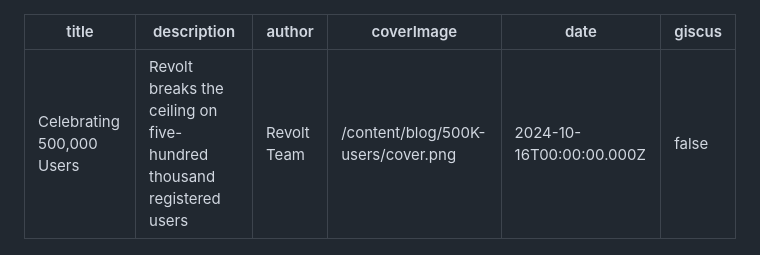
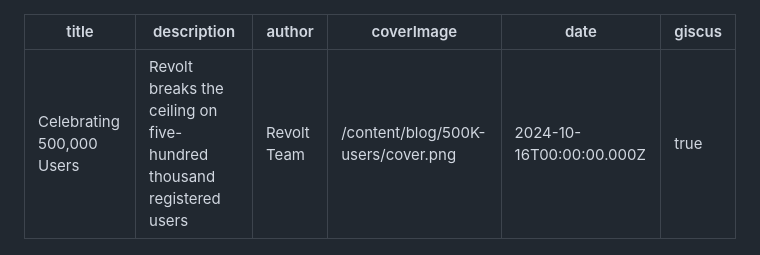
Before and after one commit to revoltchat/revolt.chat, a Markdown page: posts/500K-users.md, the part around the change. Drawn GitHub-style.

Commit message:
chore: enable giscus for post

```diff
--- a/posts/500K-users.md
+++ b/posts/500K-users.md
@@ -4,7 +4,7 @@ description: Revolt breaks the ceiling on five-hundred thousand registered users
 author: Revolt Team
 coverImage: /content/blog/500K-users/cover.png
 date: "2024-10-16T00:00:00.000Z"
-giscus: false
+giscus: true
 ---
 
 **Revolt Celebrates 500,000+ Users Milestone**
```
